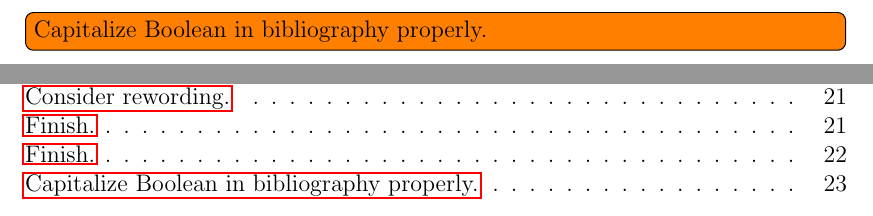
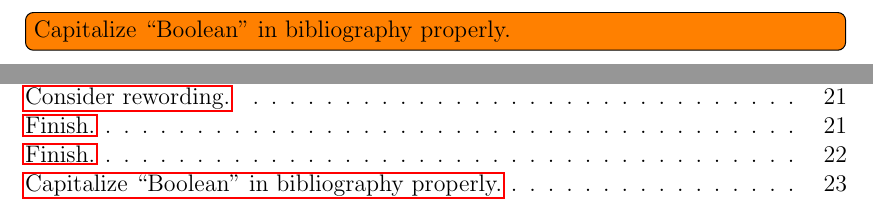
Before and after one commit to filipbartek/ibf, a LaTeX thesis (thesis.tex, which reads thesis/bibliography.tex): two parts of pages 26 and 30 of 30, joined at a grey line, cut so that both start at the same text. Compiled offline with pdfLaTeX.

Commit message:
bibliography.tex: Clarify a todo note

```diff
--- a/thesis/bibliography.tex
+++ b/thesis/bibliography.tex
@@ -5,4 +5,4 @@
 % TODO: Follow the ISO 690 (?).
 
 \bibliography{ibf}
-\todo[inline]{Capitalize Boolean in bibliography properly.}
+\todo[inline]{Capitalize \quot{Boolean} in bibliography properly.}
```
